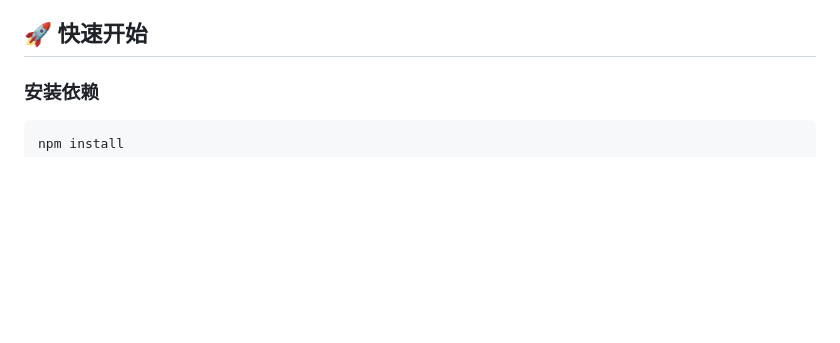
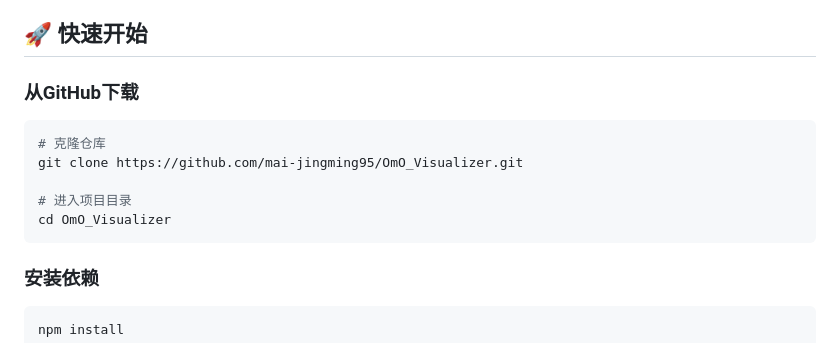
Before and after one commit to mai-jingming95/OmO_Visualizer, a Markdown page: README.md, the part around the change. GitHub-like rendering; blank space fills up the shorter version.

Commit message:
docs: add GitHub clone instructions to Chinese README
- Include git clone command and navigation steps

- Place before dependency installation for clarity

Ultraworked with [Sisyphus](https://github.com/code-yeongyu/oh-my-opencode)

Co-authored-by: Sisyphus <clio-agent@sisyphuslabs.ai>

````diff
--- a/README.md
+++ b/README.md
@@ -68,6 +68,16 @@
 - **技术品牌塑造** — 建立"透明AI"形象，让用户/客户了解系统如何为他们工作
 
 ## 🚀 快速开始
+
+### 从GitHub下载
+
+```bash
+# 克隆仓库
+git clone https://github.com/mai-jingming95/OmO_Visualizer.git
+
+# 进入项目目录
+cd OmO_Visualizer
+```
 
 ### 安装依赖
 ```bash
````
